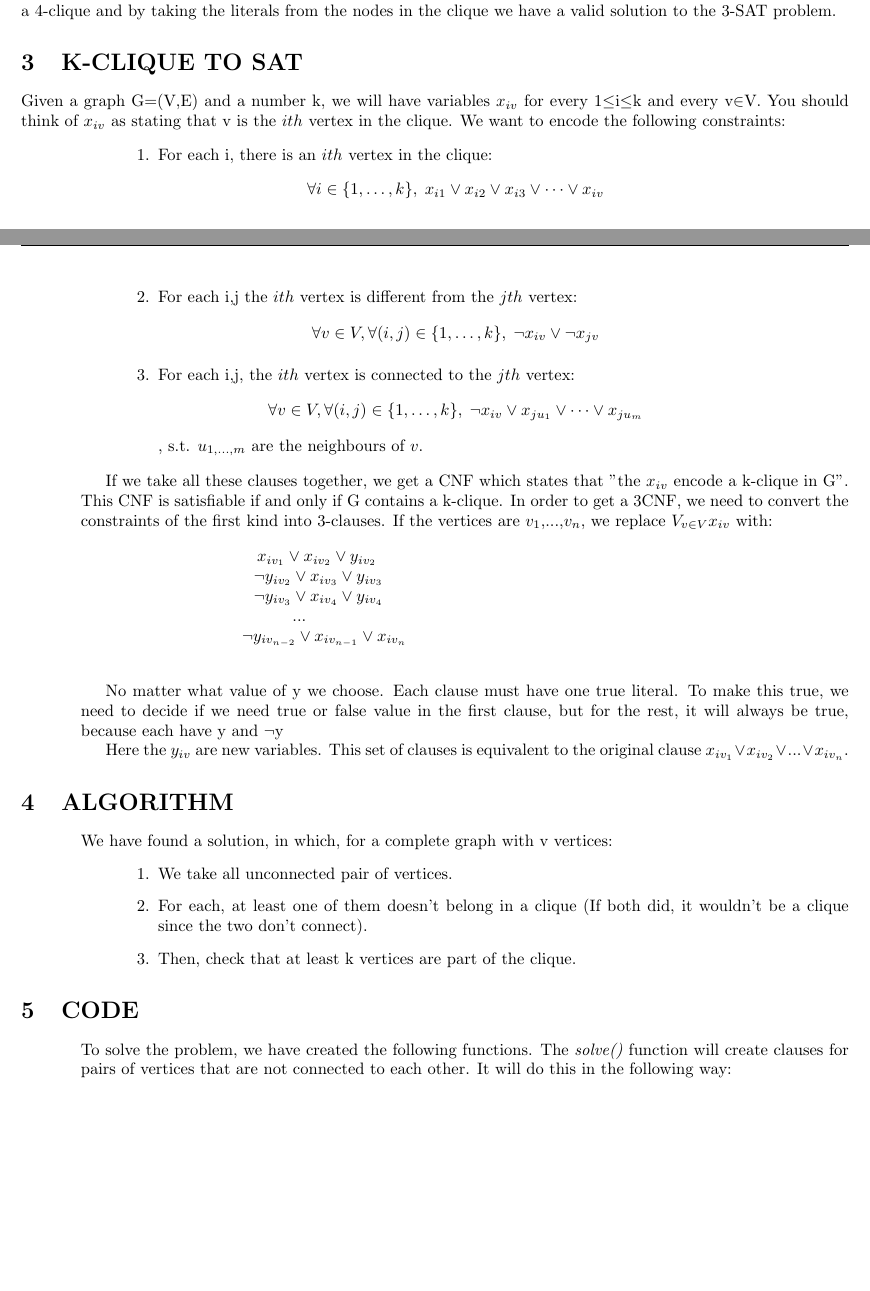
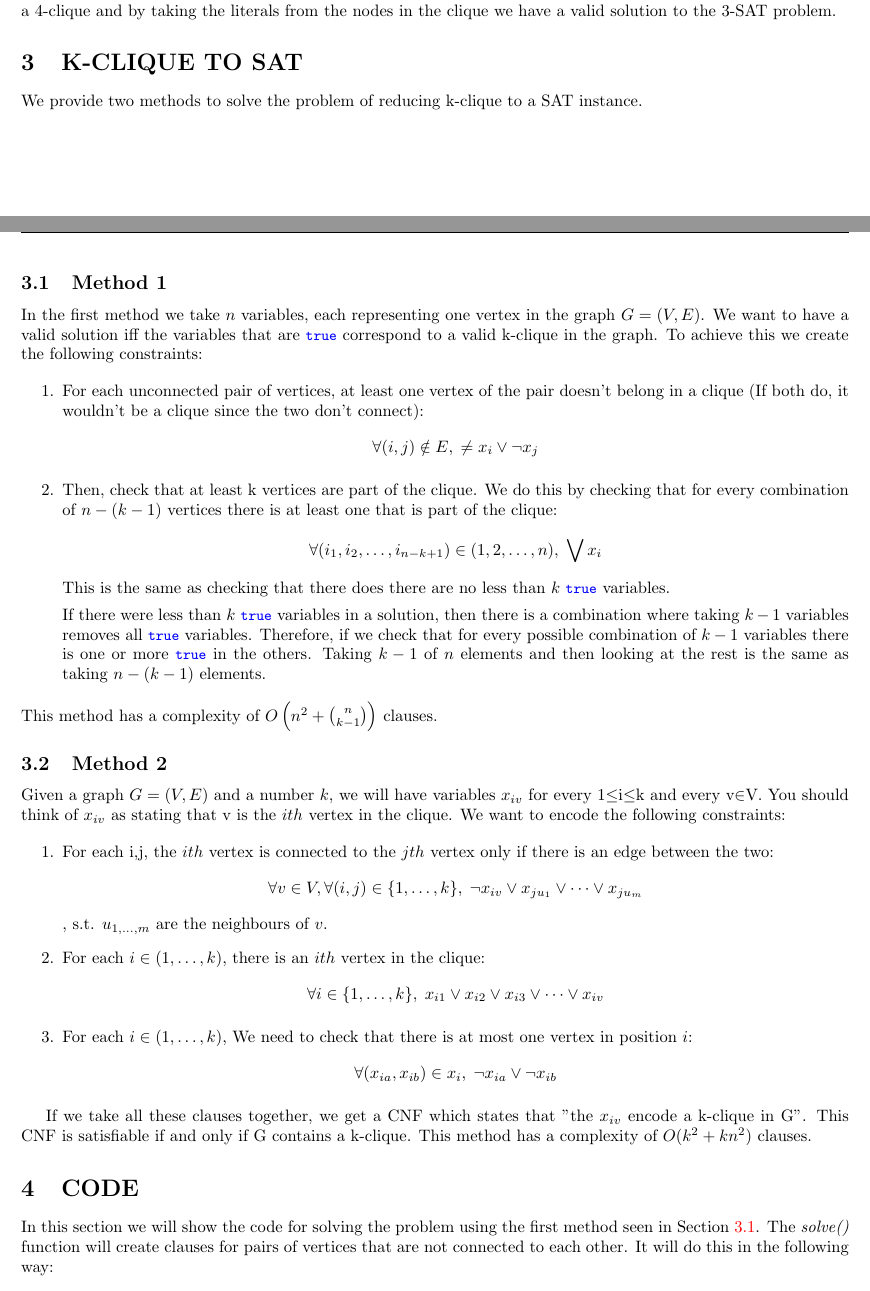
Before and after one commit to abuafi/cliqueSAT, a LaTeX document (report/report.tex): two parts of pages 2 and 3 of 6, joined at a grey line, cut so that both start at the same text, the shorter picture padded with empty space. Compiled offline with pdfLaTeX.

Commit message:
k-clique to SAT section

```diff
--- a/report/report.tex
+++ b/report/report.tex
@@ -199,48 +199,38 @@ Take the previous example of a 3-SAT problem (\ref{3sat}). Build the graph as de
 
 Notice that for each clause, there exits a node with neighbours from eavery other part.
 Therefore, there exists a 4-clique and by taking the literals from the nodes in the clique we have a valid solution to the 3-SAT problem.
+
 \section{K-CLIQUE TO SAT}
 
+We provide two methods to solve the problem of reducing k-clique to a SAT instance.
+\subsection{Method 1}\label{s1}
+In the first method we take $n$ variables, each representing one vertex in the graph $G = (V,E)$. We want to have a valid solution iff the variables that are \lstinline{true} correspond to a valid k-clique in the graph.
+To achieve this we create the following constraints:
 
-Given a graph G=(V,E) and a number k, we will have variables $x_{iv}$ for every 1$\leq$i$\leq$k and every v$\in$V. You should think of $x_{iv}$ as stating that v is the $ith$ vertex in the clique. We want to encode the following constraints:
+\begin{enumerate}
+    \item For each unconnected pair of vertices, at least one vertex of the pair doesn't belong in a clique (If both do, it wouldn't be a clique since the two don't connect):
+    \[ \forall (i, j) \notin E, \; \neq x_i \lor \neg x_j \]
+    \item Then, check that at least k vertices are part of the clique. We do this by checking that for every combination of $n-(k-1)$ vertices there is at least one that is part of the clique:
+    \[ \forall (i_1, i_2, \dots, i_{n-k+1}) \in (1, 2, \dots, n), \; \bigvee x_i \]
+    This is the same as checking that there does there are no less than $k$ \lstinline{true} variables.
 
-\begin{enumerate}\leftskip=0.8in
-\item 	For each i, there is an $ith$ vertex in the clique: \[\forall i\in \{1,\dots,k\}, \; x_{i1} \lor x_{i2} \lor x_{i3} \lor \dots \lor x_{iv}\]
-\item   For each i,j the $ith$ vertex is different from the $jth$ vertex: \[\forall v\in V, \forall(i,j)\in \{1,\dots,k\}, \; \neg x_{iv} \lor \neg x_{jv}\]
-\item 	For each i,j, the $ith$ vertex is connected to the $jth$ vertex: \[\forall v\in V, \forall(i,j)\in \{1,\dots,k\}, \; \neg x_{iv} \lor x_{ju_1} \lor \dots \lor x_{ju_m}\], s.t. $u_{1,\dots,m}$ are the neighbours of $v$.
+    If there were less than $k$ \lstinline{true} variables in a solution, then there is a combination where taking $k-1$ variables removes all \lstinline{true} variables.
+    Therefore, if we check that for every possible combination of $k-1$ variables there is one or more \lstinline{true} in the others. Taking $k-1$ of $n$ elements and then looking at the rest is the same as taking $n-(k-1)$ elements.
+    \end{enumerate}
+This method has a complexity of $O\left(n^2+{{n}\choose{k-1}}\right)$ clauses.
+\subsection{Method 2}
+Given a graph $G = (V,E)$ and a number $k$, we will have variables $x_{iv}$ for every 1$\leq$i$\leq$k and every v$\in$V. You should think of $x_{iv}$ as stating that v is the $ith$ vertex in the clique. We want to encode the following constraints:
+
+\begin{enumerate}
+\item 	For each i,j, the $ith$ vertex is connected to the $jth$ vertex only if there is an edge between the two: \[\forall v\in V, \forall(i,j)\in \{1,\dots,k\}, \; \neg x_{iv} \lor x_{ju_1} \lor \dots \lor x_{ju_m}\], s.t. $u_{1,\dots,m}$ are the neighbours of $v$.
+\item 	For each $i\in(1,\dots,k)$, there is an $ith$ vertex in the clique: \[\forall i\in \{1,\dots,k\}, \; x_{i1} \lor x_{i2} \lor x_{i3} \lor \dots \lor x_{iv}\]
+\item   For each $i\in(1,\dots,k)$, We need to check that there is at most one vertex in position $i$: \[\forall(x_{ia},x_{ib})\in x_i, \; \neg x_{ia} \lor \neg x_{ib}\]
 \end{enumerate}
 
-\leftskip=0.5in
 If we take all these clauses together, we get a CNF which states that "the $x_{iv}$ encode a k-clique in G". This CNF is satisfiable if and only if G contains a k-clique.
-In order to get a 3CNF, we need to convert the constraints of the first kind into 3-clauses. If the vertices are $v_1$,...,$v_n$, we replace $V_{v \in V} x_{iv}$ with:
+This method has a complexity of $O(k^2+kn^2)$ clauses.
 
-\begin{center}
-$x_{iv_1} \lor x_{iv_2} \lor y_{iv_2} $ \newline
-$\neg y_{iv_2} \lor x_{iv_3} \lor y_{iv_3} $ \newline
-$\neg y_{iv_3} \lor x_{iv_4} \lor y_{iv_4} $ \newline
-... \newline
-$\neg y_{iv_{n-2}} \lor x_{iv_{n-1}} \lor x_{iv_n} $ \newline
-\end{center}
+\section{CODE}
+In this section we will show the code for solving the problem using the first method seen in Section \ref{s1}.
+The \textit{solve()} function will create clauses for pairs of vertices that are not connected to each other. It will do this in the following way:
 
-No matter what value of y we choose. Each clause must have one true literal. To make this true, we need to decide if we need true or false value in the first clause, but for the rest, it will always be true, because each have y and ¬y
-
-\leftskip=0.5in
-Here the $y_{iv}$ are new variables. This set of clauses is equivalent to the original clause $x_{iv_1} \lor x_{iv_2} \lor ... \lor x_{iv_n} $.
-
-\leftskip=0.0in
-\section{ALGORITHM}
-
-\leftskip=0.5in
-We have found a solution, in which, for a complete graph with v vertices:
-\begin{enumerate}\leftskip=0.8in
-\item We take all unconnected pair of vertices.
-\item For each, at least one of them doesn't belong in a clique (If both did, it wouldn't be a clique since the two don't connect).
-\item Then, check that at least k vertices are part of the clique.
-\end{enumerate}
-
-\leftskip=0.0in
-\section{CODE}
-
-\leftskip=0.5in
-To solve the problem, we have created the following functions.
-The \textit{solve()} function will create clauses for pairs of vertices that are not connected to each other. It will do this in the following way: \newline
```
Also changed, not shown: report/report.pdf, report/report.tex (15 more changed lines).
